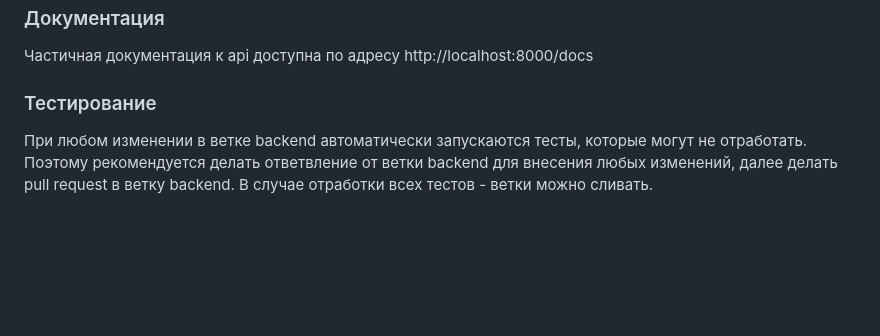
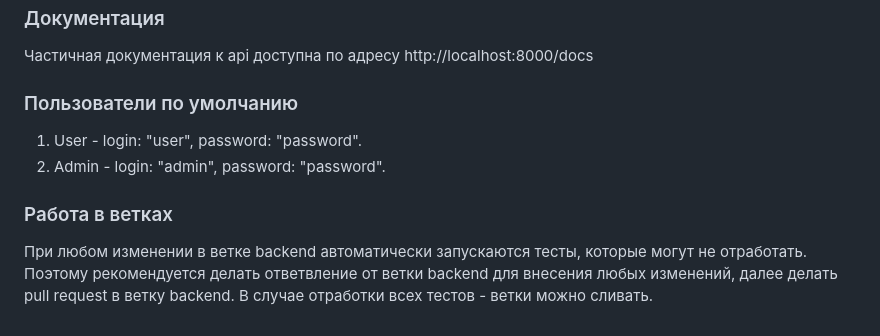
Before and after one commit to vol2vol/lib, a Markdown page: README.md, the part around the change. GitHub-like rendering; blank space fills up the shorter version.

```diff
--- a/README.md
+++ b/README.md
@@ -54,5 +54,8 @@
 
 ### Документация
 Частичная документация к api доступна по адресу http://localhost:8000/docs
-### Тестирование
+### Пользователи по умолчанию
+1. User - login: "user", password: "password".
+2. Admin - login: "admin", password: "password".
+### Работа в ветках
 При любом изменении в ветке backend автоматически запускаются тесты, которые могут не отработать. Поэтому рекомендуется делать ответвление от ветки backend для внесения любых изменений, далее делать pull request в ветку backend. В случае отработки всех тестов - ветки можно сливать.
```
